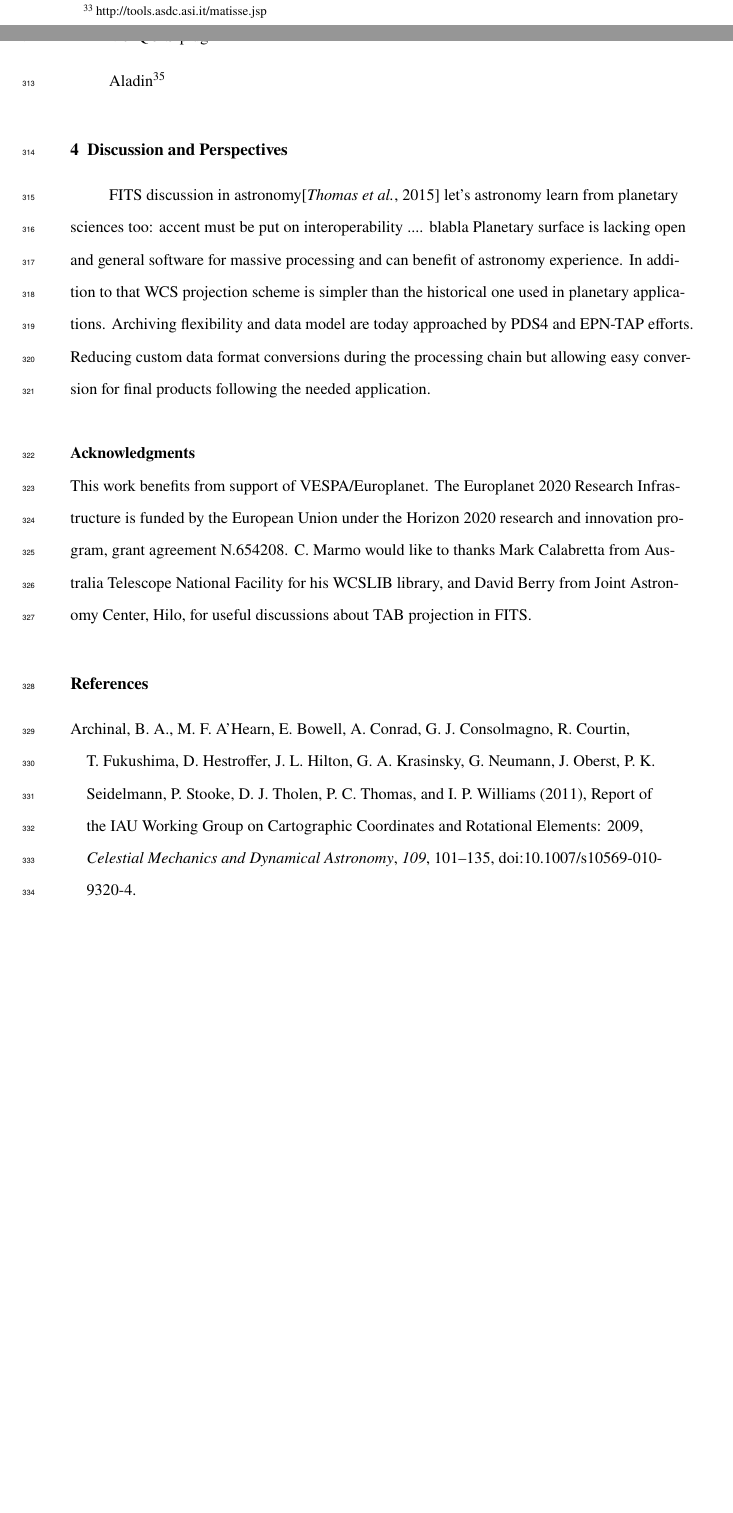
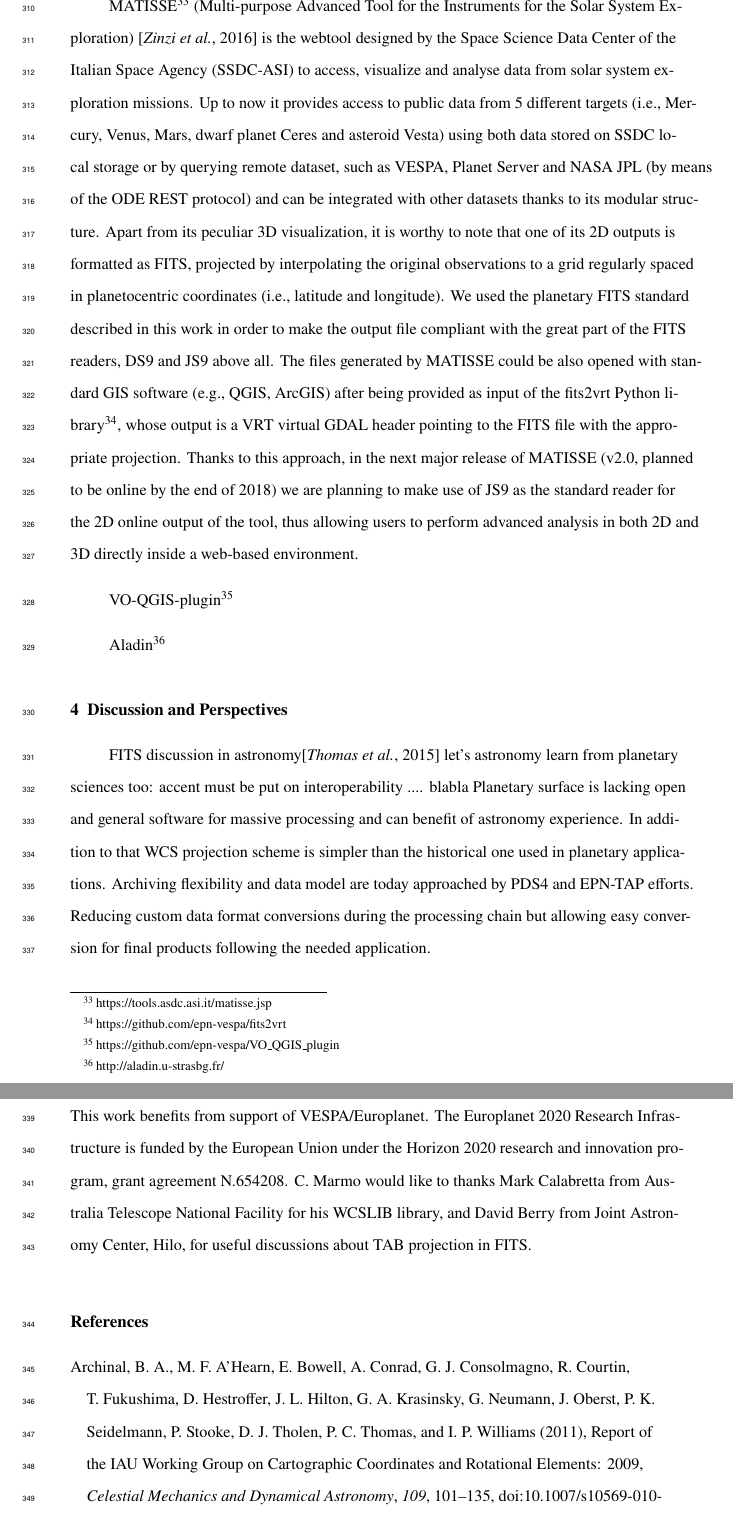
Before and after one commit to cmarmo/essFITSpaper, a LaTeX document (ess_marmo.tex): two parts of pages 15 and 16 of 19 before the commit and two parts of pages 16 and 17 of 19 after it, joined at a grey line, cut at the place of the change, the shorter picture padded with empty space. Compiled offline with pdfLaTeX.

Commit message:
Update on Overleaf.

```diff
--- a/ess_marmo.tex
+++ b/ess_marmo.tex
@@ -768,7 +770,26 @@ They will be implemented in planetary VO services with the goal to bridge betwee
 The next step to VO and GIS tool integration will be to directly implement metadata translation
 into GDAL C++ library.
 
-MATISSE\footnote{http://tools.asdc.asi.it/matisse.jsp} \citep{ZINZI2016}
+MATISSE\footnote{https://tools.asdc.asi.it/matisse.jsp} (Multi-purpose Advanced Tool for the
+Instruments for the Solar System Exploration) \citep{ZINZI2016} is the webtool designed by the Space
+Science Data Center of the Italian Space Agency (SSDC-ASI) to access, visualize and analyse data from
+solar system exploration missions.
+Up to now it provides access to public data from 5 different targets (i.e., Mercury, Venus, Mars,
+dwarf planet Ceres and asteroid Vesta) using both data stored on SSDC local storage or by querying
+remote dataset, such as VESPA, Planet Server and NASA JPL (by means of the ODE REST protocol) and
+can be integrated with other datasets thanks to its modular structure.
+Apart from its peculiar 3D visualization, it is worthy to note that one of its 2D outputs is
+formatted as FITS, projected by interpolating the original observations to a grid regularly spaced
+in planetocentric coordinates (i.e., latitude and longitude).
+We used the planetary FITS standard described in this work in order to make the output file compliant
+with the great part of the FITS readers, DS9 and JS9 above all.
+The files generated by MATISSE could be also opened with standard GIS software (e.g., QGIS, ArcGIS)
+after being provided as input of the fits2vrt Python library\footnote{https://github.com/epn-vespa/fits2vrt},
+whose output is a VRT virtual GDAL header pointing to the FITS file with the appropriate projection.
+Thanks to this approach, in the next major release of MATISSE (v2.0, planned to be online by the end
+of 2018) we are planning to make use of JS9 as the standard reader for the 2D online output of the
+tool, thus allowing users to perform advanced analysis in both 2D and 3D directly inside a web-based
+environment.
 
 VO-QGIS-plugin\footnote{https://github.com/epn-vespa/VO\_QGIS\_plugin}
 
```
Also changed, not shown: ess_marmo.tex (24 more changed lines).
